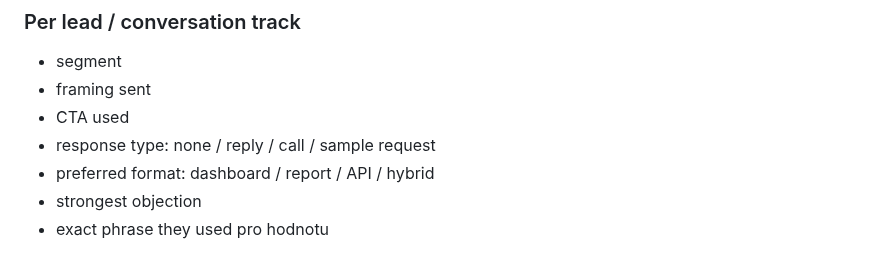
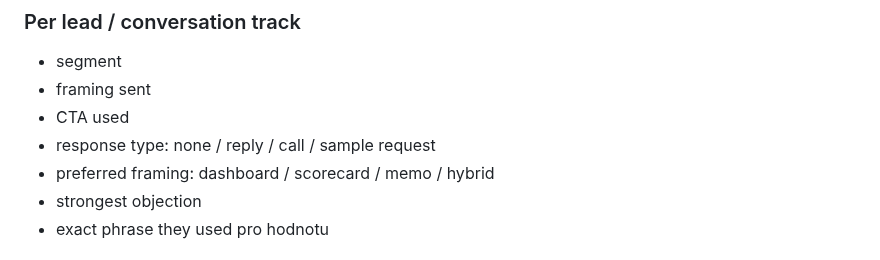
Before and after one commit to jarvislukash-wq/multi-llm-benchmark-dashboard, a Markdown page: execution/MESSAGING-FRAMING-TEST.md, the part around the change. Rendered like a GitHub page.

Commit message:
Align messaging framing test wording

```diff
--- a/execution/MESSAGING-FRAMING-TEST.md
+++ b/execution/MESSAGING-FRAMING-TEST.md
@@ -103,7 +103,7 @@ Poslat decision memo
 - framing sent
 - CTA used
 - response type: none / reply / call / sample request
-- preferred format: dashboard / report / API / hybrid
+- preferred framing: dashboard / scorecard / memo / hybrid
 - strongest objection
 - exact phrase they used pro hodnotu
 
```
